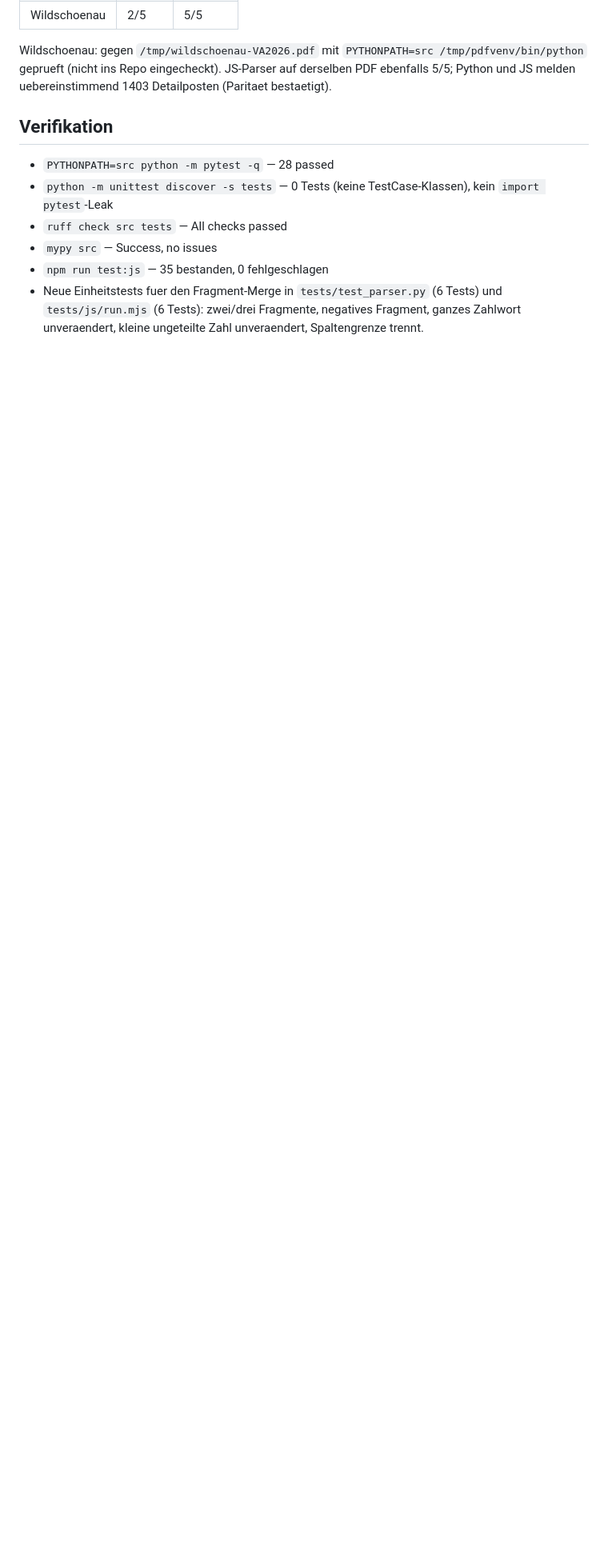
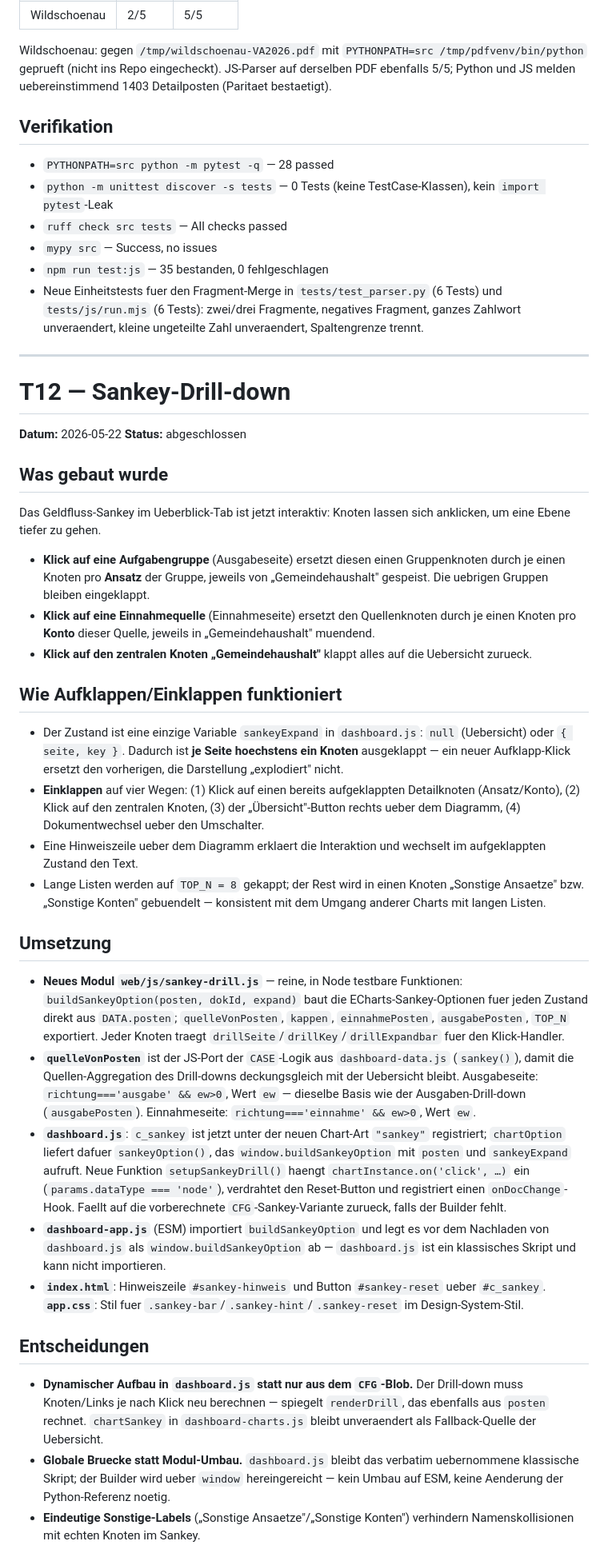
Before and after one commit to GrueneAT/gemeindefinanzen, a Markdown page: .issues/cac6c-statisches-browser-dashboard-mit-pdf-upload-und-clientseitigem-parsing/EXECUTION.md, the part around one of its changes. Shown at 80% size. Rendered like a GitHub page; blank space fills up the shorter version.

Commit message:
cac6c: T12-Abschnitt im Ausfuehrungsprotokoll ergaenzen

```diff
--- a/.issues/cac6c-statisches-browser-dashboard-mit-pdf-upload-und-clientseitigem-parsing/EXECUTION.md
+++ b/.issues/cac6c-statisches-browser-dashboard-mit-pdf-upload-und-clientseitigem-parsing/EXECUTION.md
@@ -391,3 +391,84 @@ melden uebereinstimmend 1403 Detailposten (Paritaet bestaetigt).
   (6 Tests) und `tests/js/run.mjs` (6 Tests): zwei/drei Fragmente,
   negatives Fragment, ganzes Zahlwort unveraendert, kleine ungeteilte
   Zahl unveraendert, Spaltengrenze trennt.
+
+---
+
+# T12 — Sankey-Drill-down
+
+**Datum:** 2026-05-22
+**Status:** abgeschlossen
+
+## Was gebaut wurde
+
+Das Geldfluss-Sankey im Ueberblick-Tab ist jetzt interaktiv: Knoten
+lassen sich anklicken, um eine Ebene tiefer zu gehen.
+
+- **Klick auf eine Aufgabengruppe** (Ausgabeseite) ersetzt diesen einen
+  Gruppenknoten durch je einen Knoten pro **Ansatz** der Gruppe, jeweils
+  von „Gemeindehaushalt" gespeist. Die uebrigen Gruppen bleiben
+  eingeklappt.
+- **Klick auf eine Einnahmequelle** (Einnahmeseite) ersetzt den
+  Quellenknoten durch je einen Knoten pro **Konto** dieser Quelle, jeweils
+  in „Gemeindehaushalt" muendend.
+- **Klick auf den zentralen Knoten „Gemeindehaushalt"** klappt alles auf
+  die Uebersicht zurueck.
+
+## Wie Aufklappen/Einklappen funktioniert
+
+- Der Zustand ist eine einzige Variable `sankeyExpand` in `dashboard.js`:
+  `null` (Uebersicht) oder `{ seite, key }`. Dadurch ist **je Seite
+  hoechstens ein Knoten** ausgeklappt — ein neuer Aufklapp-Klick ersetzt
+  den vorherigen, die Darstellung „explodiert" nicht.
+- **Einklappen** auf vier Wegen: (1) Klick auf einen bereits
+  aufgeklappten Detailknoten (Ansatz/Konto), (2) Klick auf den zentralen
+  Knoten, (3) der „Übersicht"-Button rechts ueber dem Diagramm,
+  (4) Dokumentwechsel ueber den Umschalter.
+- Eine Hinweiszeile ueber dem Diagramm erklaert die Interaktion und
+  wechselt im aufgeklappten Zustand den Text.
+- Lange Listen werden auf `TOP_N = 8` gekappt; der Rest wird in einen
+  Knoten „Sonstige Ansaetze" bzw. „Sonstige Konten" gebuendelt — konsistent
+  mit dem Umgang anderer Charts mit langen Listen.
+
+## Umsetzung
+
+- **Neues Modul `web/js/sankey-drill.js`** — reine, in Node testbare
+  Funktionen: `buildSankeyOption(posten, dokId, expand)` baut die
+  ECharts-Sankey-Optionen fuer jeden Zustand direkt aus `DATA.posten`;
+  `quelleVonPosten`, `kappen`, `einnahmePosten`, `ausgabePosten`, `TOP_N`
+  exportiert. Jeder Knoten traegt `drillSeite`/`drillKey`/`drillExpandbar`
+  fuer den Klick-Handler.
+- **`quelleVonPosten`** ist der JS-Port der `CASE`-Logik aus
+  `dashboard-data.js` (`sankey()`), damit die Quellen-Aggregation des
+  Drill-downs deckungsgleich mit der Uebersicht bleibt. Ausgabeseite:
+  `richtung==='ausgabe' && ew>0`, Wert `ew` — dieselbe Basis wie der
+  Ausgaben-Drill-down (`ausgabePosten`). Einnahmeseite:
+  `richtung==='einnahme' && ew>0`, Wert `ew`.
+- **`dashboard.js`**: `c_sankey` ist jetzt unter der neuen Chart-Art
+  `"sankey"` registriert; `chartOption` liefert dafuer `sankeyOption()`,
+  das `window.buildSankeyOption` mit `posten` und `sankeyExpand` aufruft.
+  Neue Funktion `setupSankeyDrill()` haengt `chartInstance.on('click', …)`
+  ein (`params.dataType === 'node'`), verdrahtet den Reset-Button und
+  registriert einen `onDocChange`-Hook. Faellt auf die vorberechnete
+  `CFG`-Sankey-Variante zurueck, falls der Builder fehlt.
+- **`dashboard-app.js`** (ESM) importiert `buildSankeyOption` und legt es
+  vor dem Nachladen von `dashboard.js` als `window.buildSankeyOption` ab —
+  `dashboard.js` ist ein klassisches Skript und kann nicht importieren.
+- **`index.html`**: Hinweiszeile `#sankey-hinweis` und Button
+  `#sankey-reset` ueber `#c_sankey`. **`app.css`**: Stil fuer
+  `.sankey-bar`/`.sankey-hint`/`.sankey-reset` im Design-System-Stil.
+
+## Entscheidungen
+
+- **Dynamischer Aufbau in `dashboard.js` statt nur aus dem `CFG`-Blob.**
+  Der Drill-down muss Knoten/Links je nach Klick neu berechnen — spiegelt
+  `renderDrill`, das ebenfalls aus `posten` rechnet. `chartSankey` in
+  `dashboard-charts.js` bleibt unveraendert als Fallback-Quelle der
+  Uebersicht.
+- **Globale Bruecke statt Modul-Umbau.** `dashboard.js` bleibt das
+  verbatim uebernommene klassische Skript; der Builder wird ueber
+  `window` hereingereicht — kein Umbau auf ESM, keine Aenderung der
+  Python-Referenz noetig.
+- **Eindeutige Sonstige-Labels** („Sonstige Ansaetze"/„Sonstige Konten")
+  verhindern Namenskollisionen mit echten Knoten im Sankey.
+
```
Also changed, not shown: other parts of .issues/cac6c-statisches-browser-dashboard-mit-pdf-upload-und-clientseitigem-parsing/EXECUTION.md (+27 -0 lines).
